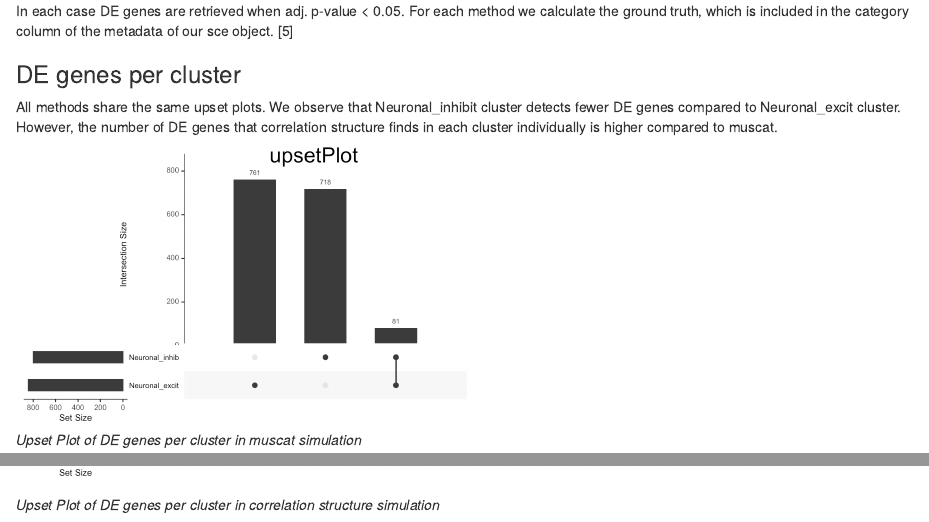
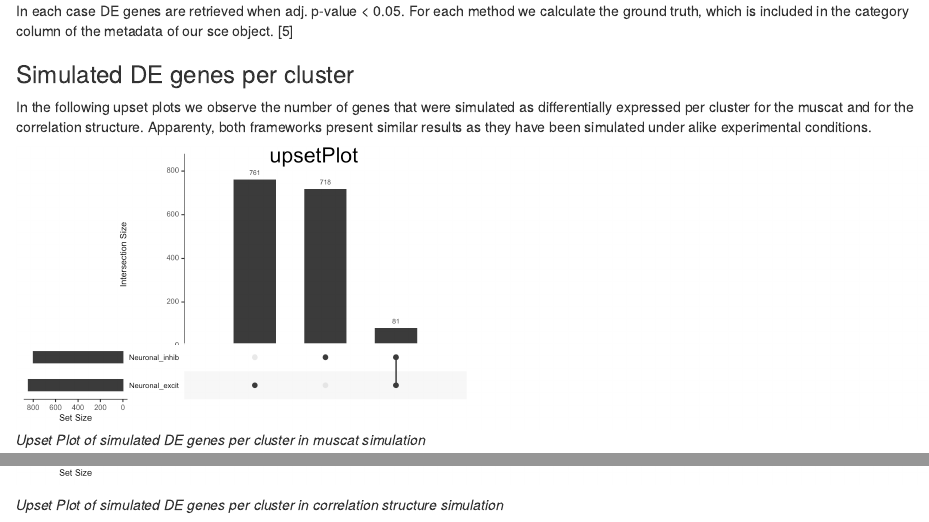
Before and after one commit to adrianom2017/sta426-project, an R Markdown document (report.Rmd): the page in a window 1100 px wide, from 18190 px down, and a second part further down, joined at a grey line. Rendered offline with R 4.5, knitr and Pandoc, with nearby package versions; some code elsewhere in the file could not run offline.

Commit message:
Fix upset plot description

```diff
--- a/report.Rmd
+++ b/report.Rmd
@@ -554,15 +554,16 @@ We applied four methods in total to the simulated data sets, including
 
 In each case DE genes are retrieved when adj. p-value < 0.05. For each method we calculate the ground truth, which is included in the category column of the metadata of our sce object. [5]
 
-### DE genes per cluster
-All methods share the same upset plots. We observe that Neuronal_inhibit cluster detects fewer DE genes compared to Neuronal_excit cluster. However, the number of DE genes that correlation structure finds in each cluster individually is higher compared to muscat.
+### Simulated DE genes per cluster
+
+In the following upset plots we observe the number of genes that were simulated as differentially expressed per cluster for the muscat and for the correlation structure. Apparenty, both frameworks present similar results as they have been simulated under alike experimental conditions.
 
 ![](Upset_plot_muscat.png)
-*Upset Plot of DE genes per cluster in muscat simulation*
+*Upset Plot of simulated DE genes per cluster in muscat simulation*
 
 ![](Upset_plot_correlation_structure.png)
 
-*Upset Plot of DE genes per cluster in correlation structure simulation*
+*Upset Plot of simulated DE genes per cluster in correlation structure simulation*
 
 ### TPR vs FDR plot
 
```
Also changed, not shown: report.Rmd (2 more changed lines).
